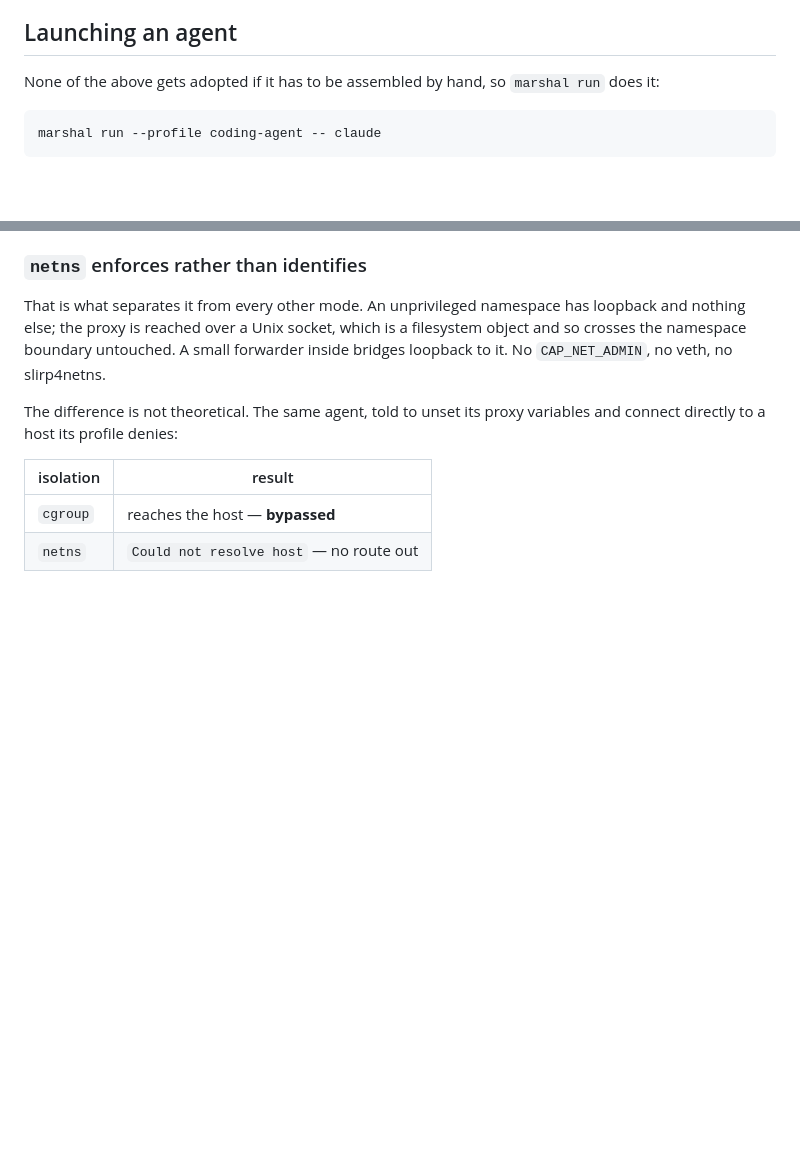
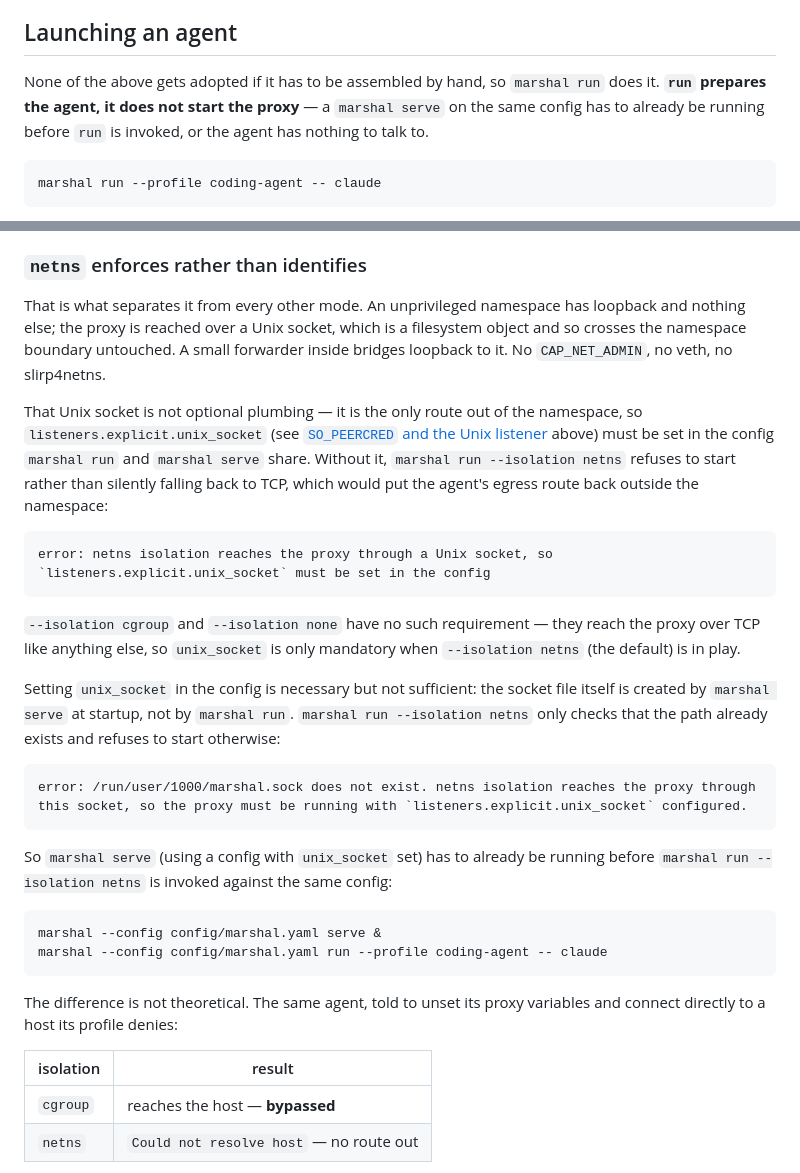
Before and after one commit to gregbacchus/bot-marshal, a Markdown page: docs/configuration/identity.md, 2 parts joined by grey strips. GitHub-like rendering; blank space fills up the shorter version.

````diff
--- a/docs/configuration/identity.md
+++ b/docs/configuration/identity.md
@@ -140,7 +140,9 @@ TCP.
 
 ## Launching an agent
 
-None of the above gets adopted if it has to be assembled by hand, so `marshal run` does it:
+None of the above gets adopted if it has to be assembled by hand, so `marshal run` does it.
+**`run` prepares the agent, it does not start the proxy** — a `marshal serve` on the same
+config has to already be running before `run` is invoked, or the agent has nothing to talk to.
 
 ```bash
 marshal run --profile coding-agent -- claude
@@ -175,6 +177,39 @@ nothing else; the proxy is reached over a Unix socket, which is a filesystem obj
 crosses the namespace boundary untouched. A small forwarder inside bridges loopback to it. No
 `CAP_NET_ADMIN`, no veth, no slirp4netns.
 
+That Unix socket is not optional plumbing — it is the only route out of the namespace, so
+`listeners.explicit.unix_socket` (see [`SO_PEERCRED` and the Unix
+listener](#so_peercred-and-the-unix-listener) above) must be set in the config `marshal run`
+and `marshal serve` share. Without it, `marshal run --isolation netns` refuses to start rather
+than silently falling back to TCP, which would put the agent's egress route back outside the
+namespace:
+
+```
+error: netns isolation reaches the proxy through a Unix socket, so
+`listeners.explicit.unix_socket` must be set in the config
+```
+
+`--isolation cgroup` and `--isolation none` have no such requirement — they reach the proxy
+over TCP like anything else, so `unix_socket` is only mandatory when `--isolation netns` (the
+default) is in play.
+
+Setting `unix_socket` in the config is necessary but not sufficient: the socket file itself is
+created by `marshal serve` at startup, not by `marshal run`. `marshal run --isolation netns`
+only checks that the path already exists and refuses to start otherwise:
+
+```
+error: /run/user/1000/marshal.sock does not exist. netns isolation reaches the proxy through
+this socket, so the proxy must be running with `listeners.explicit.unix_socket` configured.
+```
+
+So `marshal serve` (using a config with `unix_socket` set) has to already be running before
+`marshal run --isolation netns` is invoked against the same config:
+
+```bash
+marshal --config config/marshal.yaml serve &
+marshal --config config/marshal.yaml run --profile coding-agent -- claude
+```
+
 The difference is not theoretical. The same agent, told to unset its proxy variables and
 connect directly to a host its profile denies:
 
````
Also changed, not shown: docs/cli.md (+19 -1 lines).
